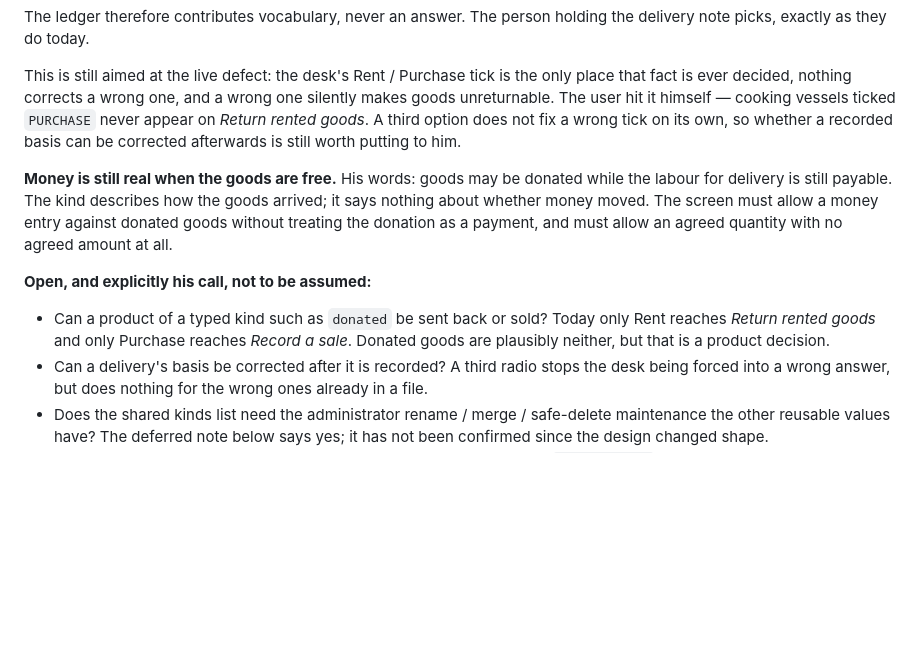
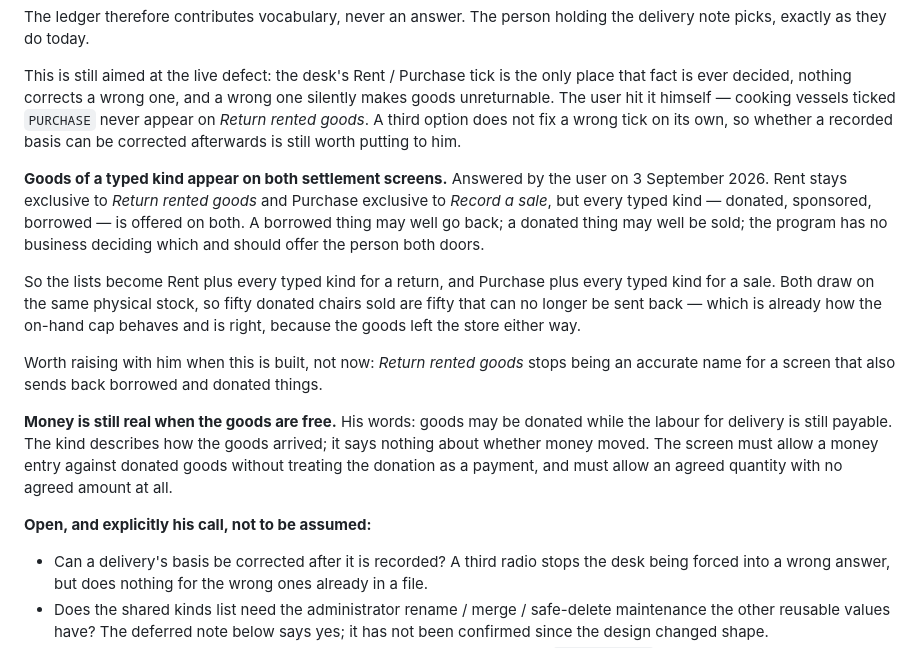
Before and after one commit to AsimMerchant/inventory-management, a Markdown page: HANDOFF.md, the part around the change. GitHub-like rendering; blank space fills up the shorter version.

Commit message:
Typed acquisition kinds appear on both settlement screens
The user's call: a borrowed thing may go back, a donated thing may be sold, and
the program should offer both doors rather than pick one. Rent stays exclusive
to the return screen and Purchase to the sale screen; every typed kind is on
both. They share the same on-hand pool, so goods sold are goods that can no
longer be sent back, which is how the cap already behaves.

Noted for when this is built: Return rented goods stops being an accurate name
for a screen that also sends back borrowed and donated things.

```diff
--- a/HANDOFF.md
+++ b/HANDOFF.md
@@ -68,6 +68,20 @@ goods unreturnable. The user hit it himself — cooking vessels ticked `PURCHASE
 appear on *Return rented goods*. A third option does not fix a wrong tick on its own, so
 whether a recorded basis can be corrected afterwards is still worth putting to him.
 
+**Goods of a typed kind appear on both settlement screens.** Answered by the user on
+3 September 2026. Rent stays exclusive to *Return rented goods* and Purchase exclusive to
+*Record a sale*, but every typed kind — donated, sponsored, borrowed — is offered on
+both. A borrowed thing may well go back; a donated thing may well be sold; the program
+has no business deciding which and should offer the person both doors.
+
+So the lists become Rent plus every typed kind for a return, and Purchase plus every
+typed kind for a sale. Both draw on the same physical stock, so fifty donated chairs sold
+are fifty that can no longer be sent back — which is already how the on-hand cap behaves
+and is right, because the goods left the store either way.
+
+Worth raising with him when this is built, not now: *Return rented goods* stops being an
+accurate name for a screen that also sends back borrowed and donated things.
+
 **Money is still real when the goods are free.** His words: goods may be donated while
 the labour for delivery is still payable. The kind describes how the goods arrived; it
 says nothing about whether money moved. The screen must allow a money entry against
@@ -76,9 +90,6 @@ quantity with no agreed amount at all.
 
 **Open, and explicitly his call, not to be assumed:**
 
-- Can a product of a typed kind such as `donated` be sent back or sold? Today only Rent
-  reaches *Return rented goods* and only Purchase reaches *Record a sale*. Donated goods
-  are plausibly neither, but that is a product decision.
 - Can a delivery's basis be corrected after it is recorded? A third radio stops the
   desk being forced into a wrong answer, but does nothing for the wrong ones already in
   a file.
```
